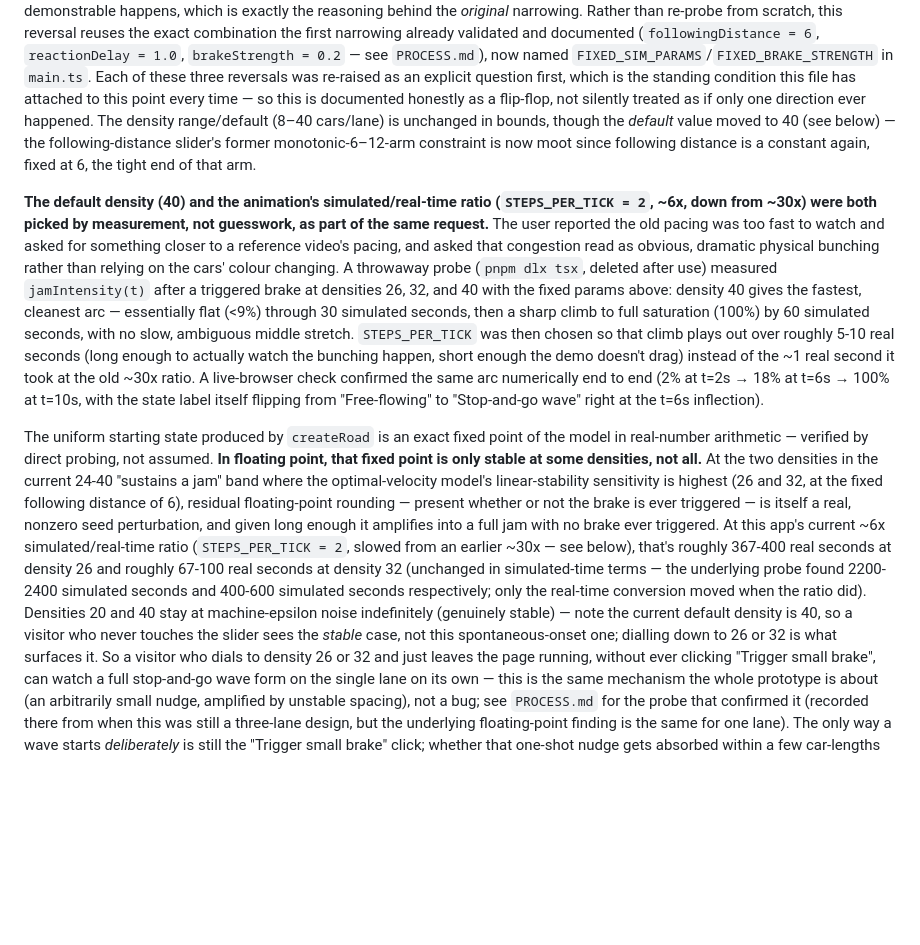
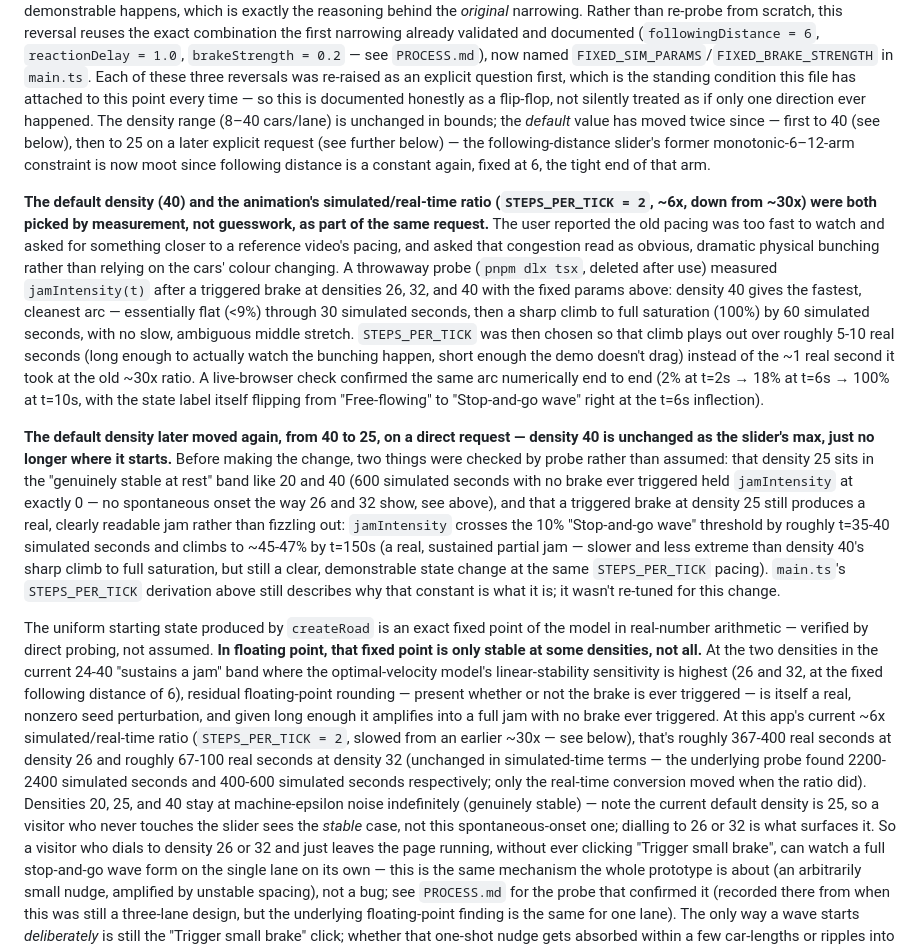
Before and after one commit to comp4020-agentic-coding-studio/comp4020-ass1-lilth2, a Markdown page: CLAUDE.md, the part around the change. Rendered like a GitHub page; blank space fills up the shorter version.

```diff
--- a/CLAUDE.md
+++ b/CLAUDE.md
@@ -73,9 +73,10 @@ already validated and documented (`followingDistance = 6`,
 reversals was re-raised as an explicit question first, which is the standing
 condition this file has attached to this point every time — so this is
 documented honestly as a flip-flop, not silently treated as if only one
-direction ever happened. The density range/default (8–40 cars/lane) is
-unchanged in bounds, though the *default* value moved to 40 (see below) —
-the following-distance slider's former monotonic-6–12-arm constraint is now
+direction ever happened. The density range (8–40 cars/lane) is unchanged in
+bounds; the *default* value has moved twice since — first to 40 (see below),
+then to 25 on a later explicit request (see further below) — the
+following-distance slider's former monotonic-6–12-arm constraint is now
 moot since following distance is a constant again, fixed at 6, the tight end
 of that arm.
 
@@ -97,6 +98,21 @@ A live-browser check confirmed the same arc numerically end to end (2% at
 t=2s → 18% at t=6s → 100% at t=10s, with the state label itself flipping
 from "Free-flowing" to "Stop-and-go wave" right at the t=6s inflection).
 
+**The default density later moved again, from 40 to 25, on a direct request
+— density 40 is unchanged as the slider's max, just no longer where it
+starts.** Before making the change, two things were checked by probe rather
+than assumed: that density 25 sits in the "genuinely stable at rest" band
+like 20 and 40 (600 simulated seconds with no brake ever triggered held
+`jamIntensity` at exactly 0 — no spontaneous onset the way 26 and 32 show,
+see above), and that a triggered brake at density 25 still produces a real,
+clearly readable jam rather than fizzling out: `jamIntensity` crosses the
+10% "Stop-and-go wave" threshold by roughly t=35-40 simulated seconds and
+climbs to ~45-47% by t=150s (a real, sustained partial jam — slower and less
+extreme than density 40's sharp climb to full saturation, but still a clear,
+demonstrable state change at the same `STEPS_PER_TICK` pacing). `main.ts`'s
+`STEPS_PER_TICK` derivation above still describes why that constant is what
+it is; it wasn't re-tuned for this change.
+
 The uniform starting state produced by `createRoad` is an exact fixed point of
 the model in real-number arithmetic — verified by direct probing, not assumed.
 **In floating point, that fixed point is only stable at some densities, not
@@ -110,10 +126,10 @@ ratio (`STEPS_PER_TICK = 2`, slowed from an earlier ~30x — see below), that's
 roughly 367-400 real seconds at density 26 and roughly 67-100 real seconds at
 density 32 (unchanged in simulated-time terms — the underlying probe found
 2200-2400 simulated seconds and 400-600 simulated seconds respectively; only
-the real-time conversion moved when the ratio did). Densities 20 and 40 stay
+the real-time conversion moved when the ratio did). Densities 20, 25, and 40 stay
 at machine-epsilon noise indefinitely (genuinely stable) — note the current
-default density is 40, so a visitor who never touches the slider sees the
-*stable* case, not this spontaneous-onset one; dialling down to 26 or 32 is
+default density is 25, so a visitor who never touches the slider sees the
+*stable* case, not this spontaneous-onset one; dialling to 26 or 32 is
 what surfaces it. So a visitor who dials to density 26 or 32 and just leaves
 the page running, without ever clicking "Trigger small brake", can watch a
 full stop-and-go wave form on the single lane on its own — this is the same
```
Also changed, not shown: PROCESS.md (+24 -0 lines).
